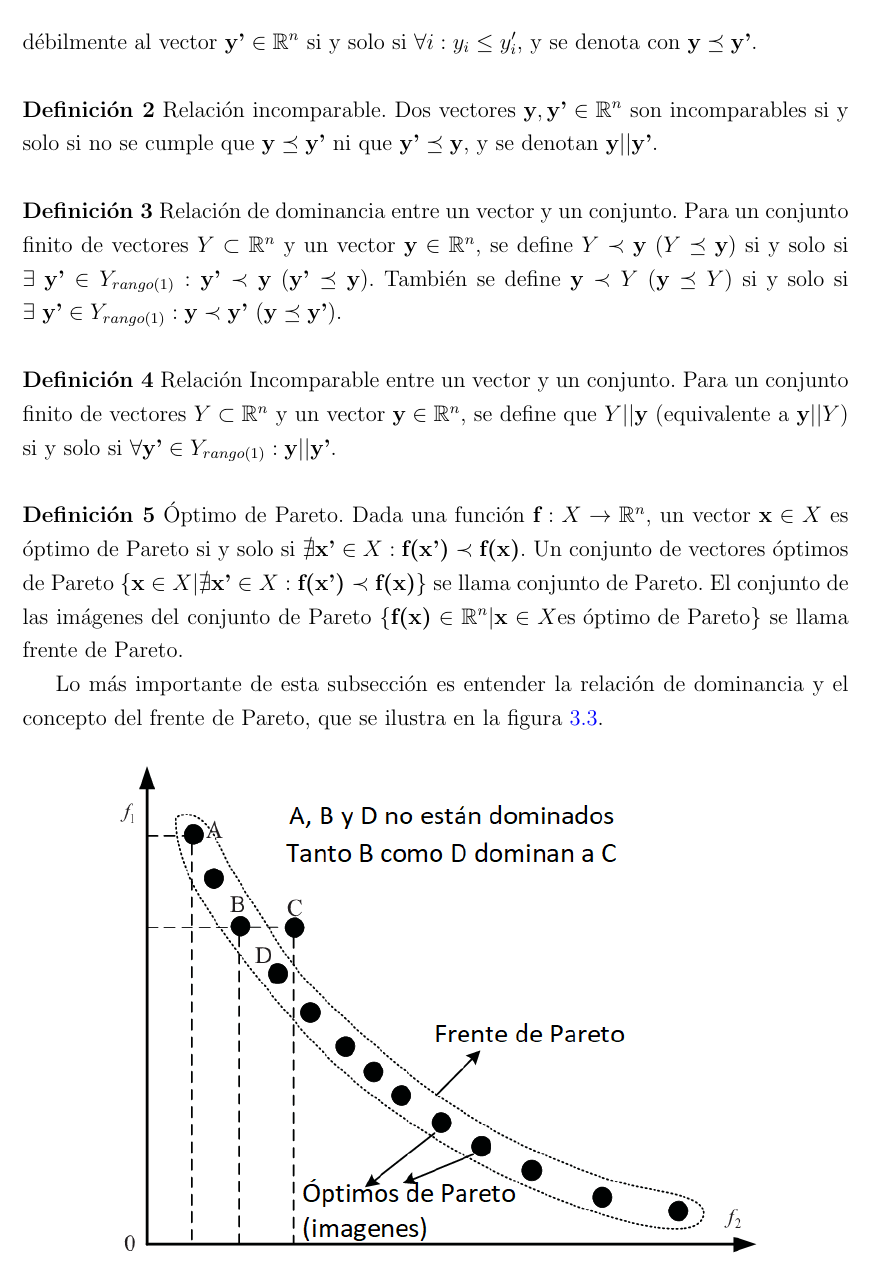
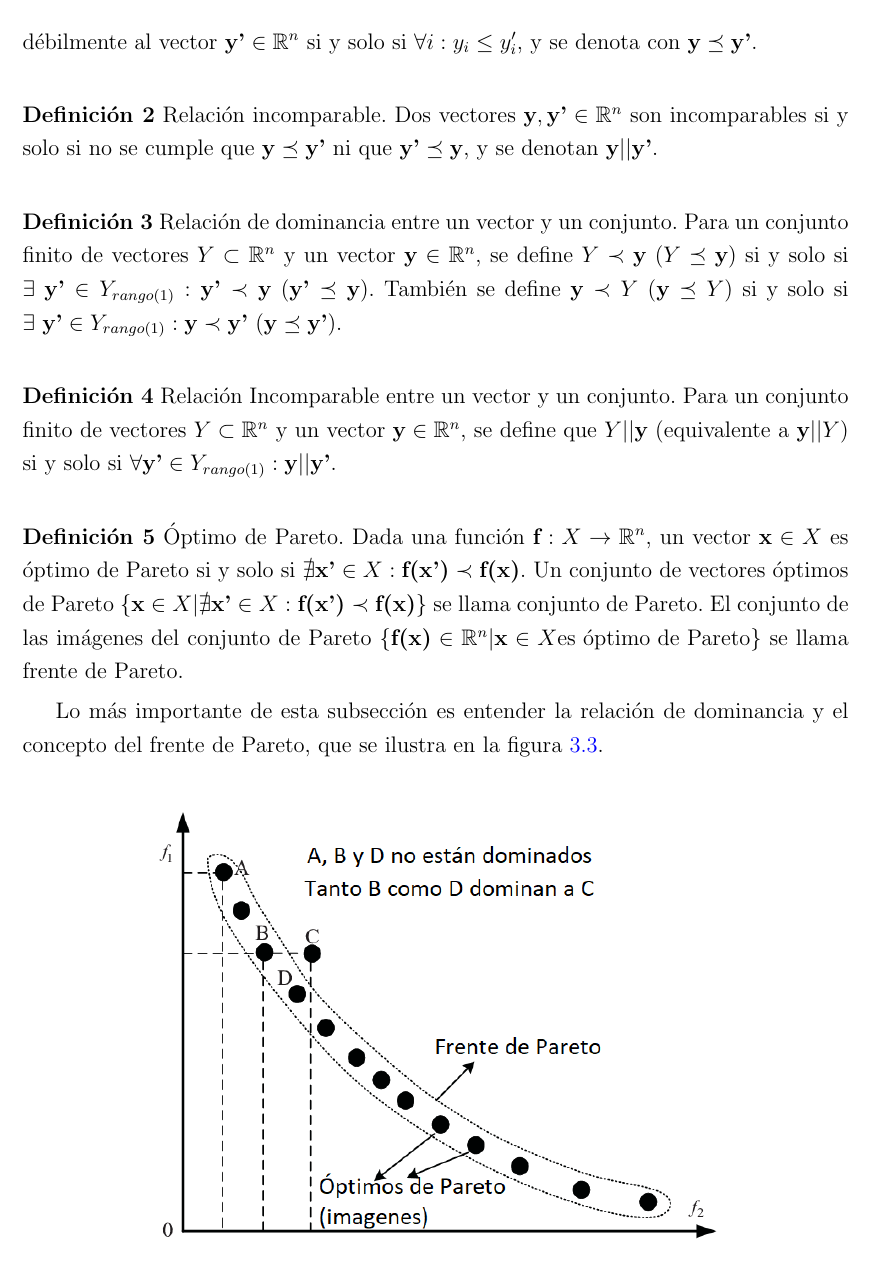
Before and after one commit to atuel96/Tesis-licenciatura, a LaTeX thesis (main_tesis.tex, which reads optimizacion.tex): part of page 42 of 58, cut so that both start at the same text. Compiled offline with pdfLaTeX; a LaTeX package or settings file that is missing is left out.

Commit message:
Reducir Tamaño Plots de sección de Optimizacion

```diff
--- a/optimizacion.tex
+++ b/optimizacion.tex
@@ -257,7 +257,7 @@ Lo más importante de esta subsección es entender la relación de dominancia y
 
 \begin{figure}[h!]
 \centering
-\includegraphics[width=.8\columnwidth]{figs//pareto-illustration.png}
+\includegraphics[width=.7\columnwidth]{figs//pareto-illustration.png}
 \caption{Ilustración del frente de Pareto \cite{qing2014}.}
 \label{fig:pareto-fig}
 \end{figure}
```
Also changed, not shown: main_tesis.pdf, optimizacion.tex (2 more changed lines), 1 other file.
